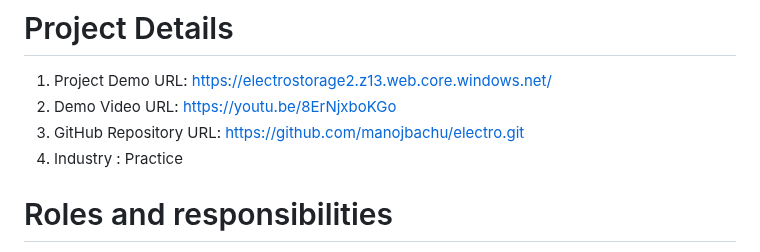
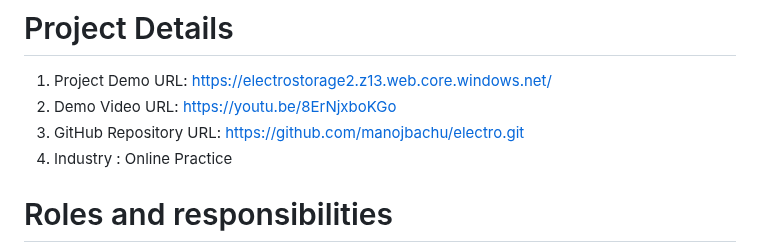
Before and after one commit to ManjuNag/learn-with-me, a Markdown page: README.md, the part around one of its changes. Drawn GitHub-style.

```diff
--- a/README.md
+++ b/README.md
@@ -5,7 +5,7 @@ Learn with me project could bridge this gap by providing hands-on experiences, s
 1.	Project Demo URL: https://electrostorage2.z13.web.core.windows.net/ <br>
 2.	Demo Video URL: https://youtu.be/8ErNjxboKGo<br>
 3.	GitHub Repository URL:  https://github.com/manojbachu/electro.git <br>
-4.	Industry : Practice
+4.	Industry : Online Practice
 
 # Roles and responsibilities
 1.N.Manju Nageswari (project management):Manages the web development project <br>
```
Also changed, not shown: other parts of README.md (+1 -1 lines).
